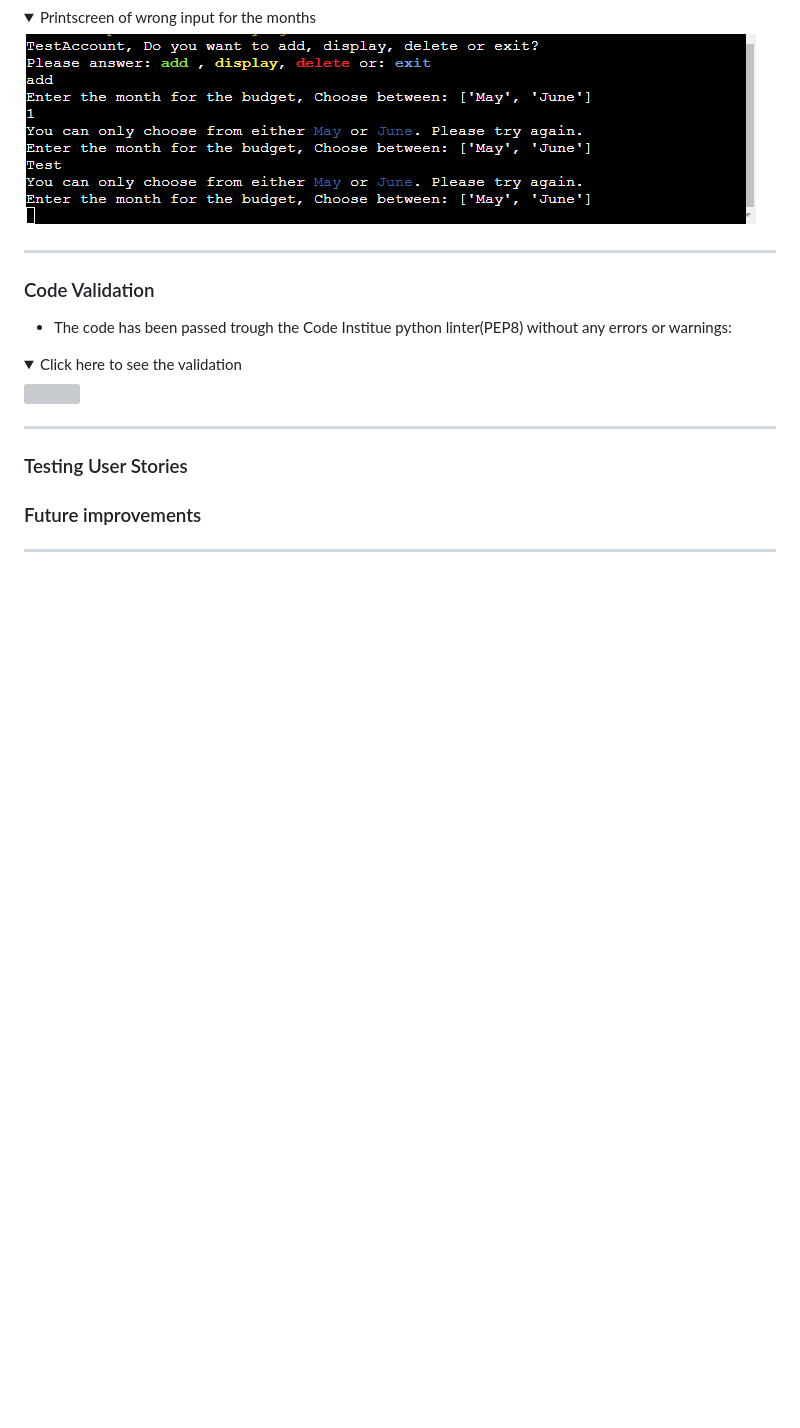
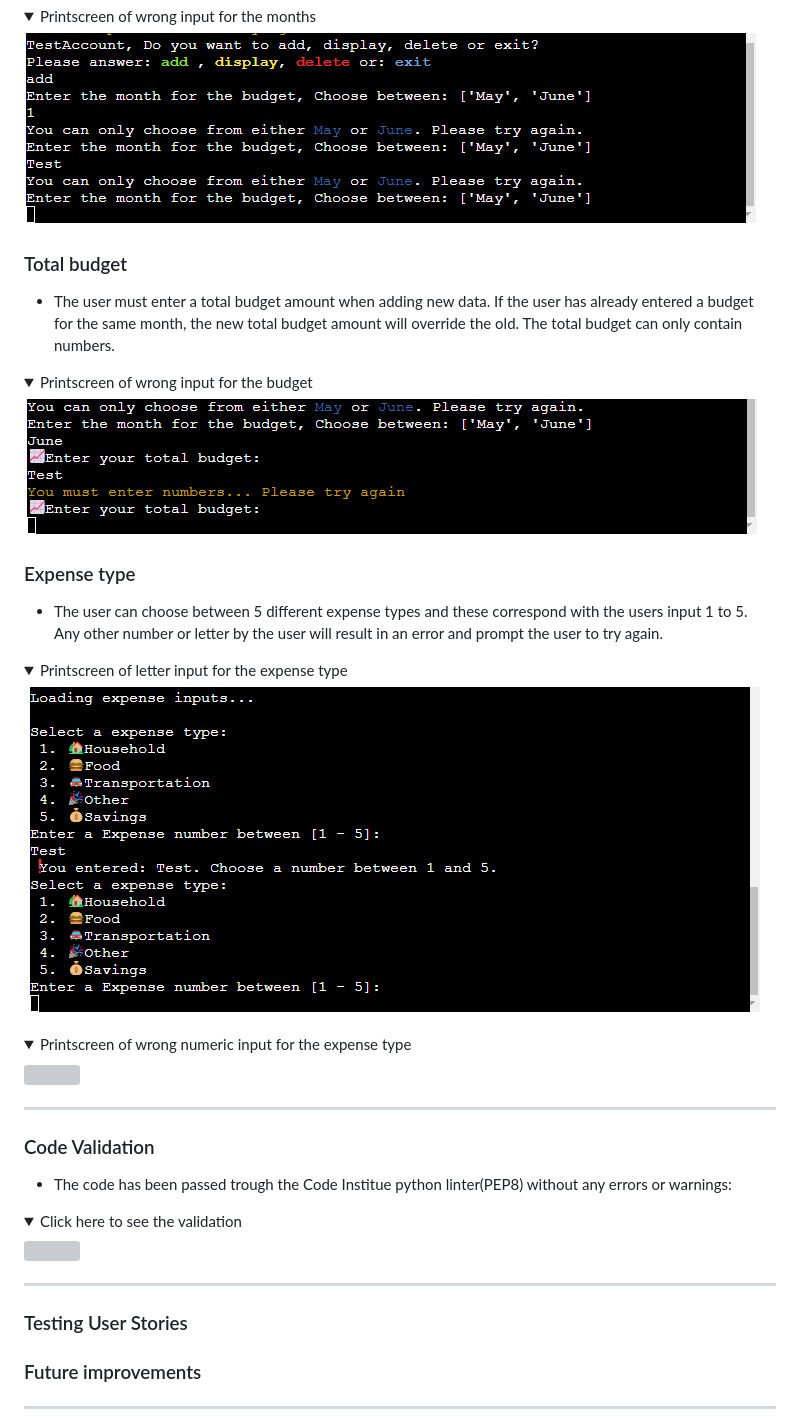
Before and after one commit to gStarhigh/pro3, a Markdown page: README.md, the part around the change. Drawn GitHub-style; folded sections open; blank space fills up the shorter version; grey boxes are pictures that could not be loaded.

Commit message:
added testing result for total budget and expense type

```diff
--- a/README.md
+++ b/README.md
@@ -240,6 +240,23 @@ Depending on your choice different things will happen.
 <img src="documentation/testing/month_validation.png">
 </details>
 
+### Total budget
+- The user must enter a total budget amount when adding new data. If the user has already entered a budget for the same month, the new total budget amount will override the old. The total budget can only contain numbers.
+<details>
+<summary>Printscreen of wrong input for the budget</summary>
+<img src="documentation/testing/budget_validation.png">
+</details>
+
+### Expense type
+- The user can choose between 5 different expense types and these correspond with the users input 1 to 5. Any other number or letter by the user will result in an error and prompt the user to try again.
+<details>
+<summary>Printscreen of letter input for the expense type</summary>
+<img src="documentation/testing/expense_validation1.png">
+</details>
+<details>
+<summary>Printscreen of wrong numeric input for the expense type</summary>
+<img src="documentation/testing/expense_validation2.png">
+</details>
 
 
 
```
